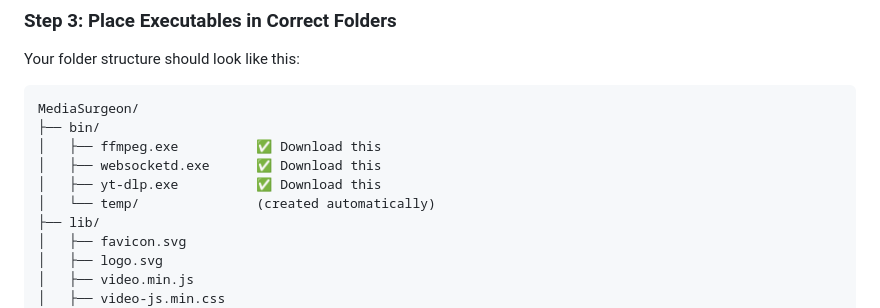
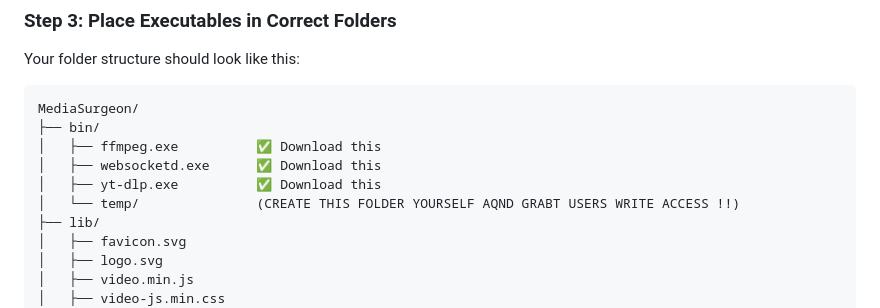
Before and after one commit to BetaDoctor/Media-Surgeon, a Markdown page: README.md, the part around the change. GitHub-like rendering.

```diff
--- a/README.md
+++ b/README.md
@@ -85,7 +85,7 @@ MediaSurgeon/
 │   ├── ffmpeg.exe          ✅ Download this
 │   ├── websocketd.exe      ✅ Download this
 │   ├── yt-dlp.exe          ✅ Download this
-│   └── temp/               (created automatically)
+│   └── temp/               (CREATE THIS FOLDER YOURSELF AQND GRABT USERS WRITE ACCESS !!)
 ├── lib/
 │   ├── favicon.svg
 │   ├── logo.svg
```
